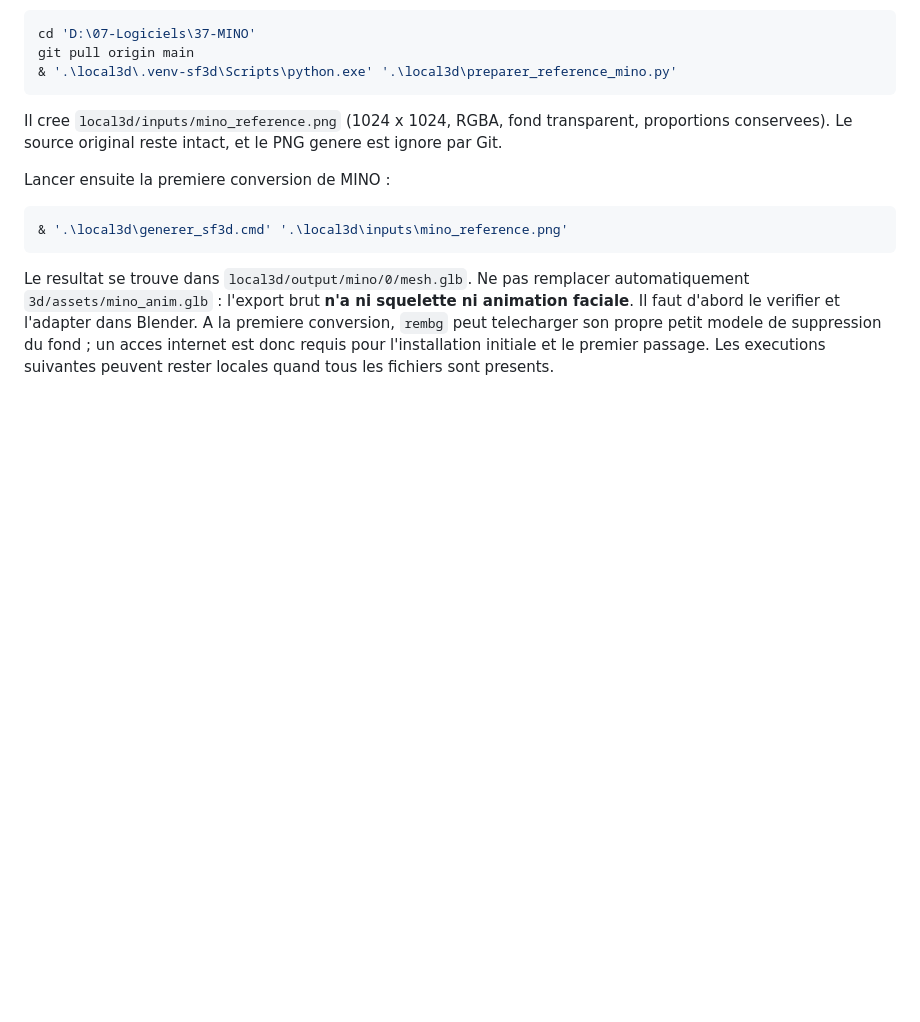
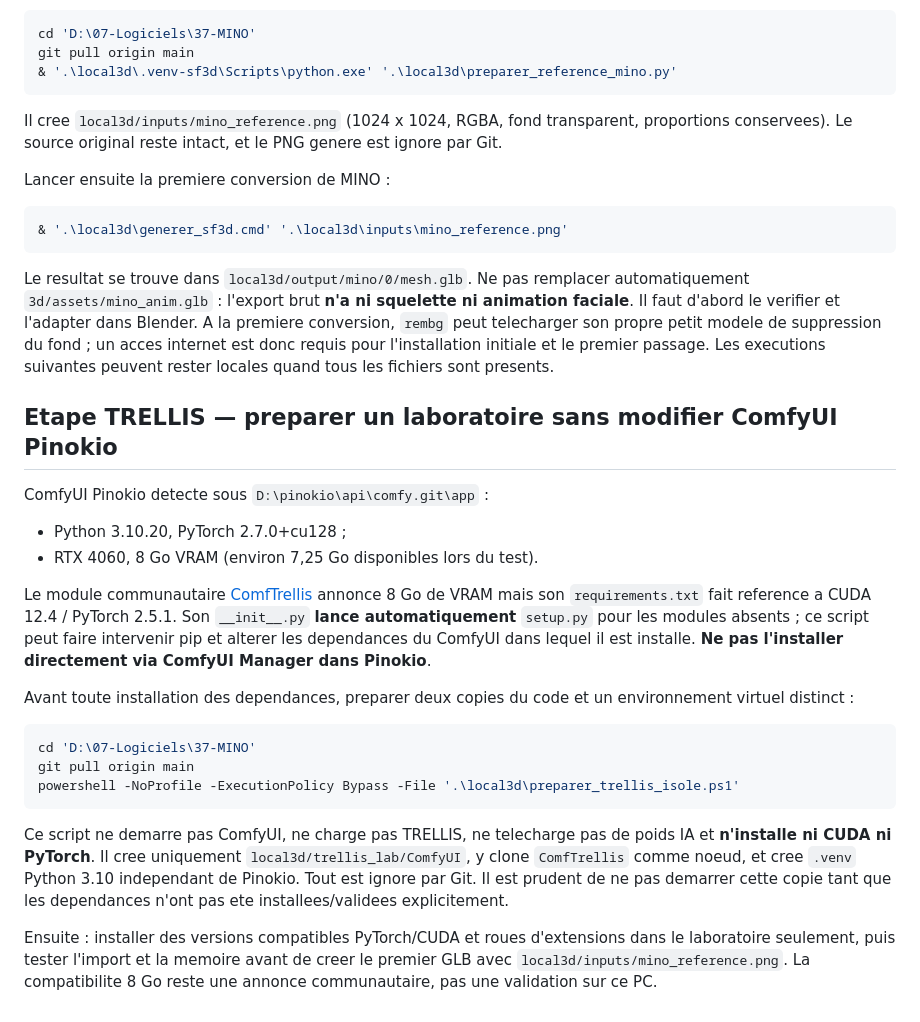
Before and after one commit to Gpro-sudo/MINO, a Markdown page: local3d/README.md, the part around the change. GitHub-like rendering; blank space fills up the shorter version.

Commit message:
docs: document ComfTrellis dependency mismatch and isolated lab preparation

````diff
--- a/local3d/README.md
+++ b/local3d/README.md
@@ -136,3 +136,24 @@ Lancer ensuite la premiere conversion de MINO :
 ```
 
 Le resultat se trouve dans `local3d/output/mino/0/mesh.glb`. Ne pas remplacer automatiquement `3d/assets/mino_anim.glb` : l'export brut **n'a ni squelette ni animation faciale**. Il faut d'abord le verifier et l'adapter dans Blender. A la premiere conversion, `rembg` peut telecharger son propre petit modele de suppression du fond ; un acces internet est donc requis pour l'installation initiale et le premier passage. Les executions suivantes peuvent rester locales quand tous les fichiers sont presents.
+
+
+## Etape TRELLIS — preparer un laboratoire sans modifier ComfyUI Pinokio
+
+ComfyUI Pinokio detecte sous `D:\pinokio\api\comfy.git\app` :
+- Python 3.10.20, PyTorch 2.7.0+cu128 ;
+- RTX 4060, 8 Go VRAM (environ 7,25 Go disponibles lors du test).
+
+Le module communautaire [ComfTrellis](https://github.com/Scaryplasmon/ComfTrellis) annonce 8 Go de VRAM mais son `requirements.txt` fait reference a CUDA 12.4 / PyTorch 2.5.1. Son `__init__.py` **lance automatiquement** `setup.py` pour les modules absents ; ce script peut faire intervenir pip et alterer les dependances du ComfyUI dans lequel il est installe. **Ne pas l'installer directement via ComfyUI Manager dans Pinokio**.
+
+Avant toute installation des dependances, preparer deux copies du code et un environnement virtuel distinct :
+
+```powershell
+cd 'D:\07-Logiciels\37-MINO'
+git pull origin main
+powershell -NoProfile -ExecutionPolicy Bypass -File '.\local3d\preparer_trellis_isole.ps1'
+```
+
+Ce script ne demarre pas ComfyUI, ne charge pas TRELLIS, ne telecharge pas de poids IA et **n'installe ni CUDA ni PyTorch**. Il cree uniquement `local3d/trellis_lab/ComfyUI`, y clone `ComfTrellis` comme noeud, et cree `.venv` Python 3.10 independant de Pinokio. Tout est ignore par Git. Il est prudent de ne pas demarrer cette copie tant que les dependances n'ont pas ete installees/validees explicitement.
+
+Ensuite : installer des versions compatibles PyTorch/CUDA et roues d'extensions dans le laboratoire seulement, puis tester l'import et la memoire avant de creer le premier GLB avec `local3d/inputs/mino_reference.png`. La compatibilite 8 Go reste une annonce communautaire, pas une validation sur ce PC.
````
